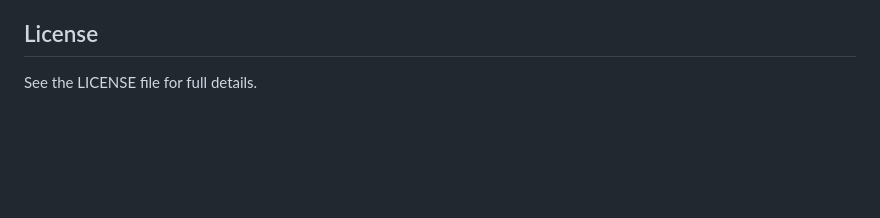
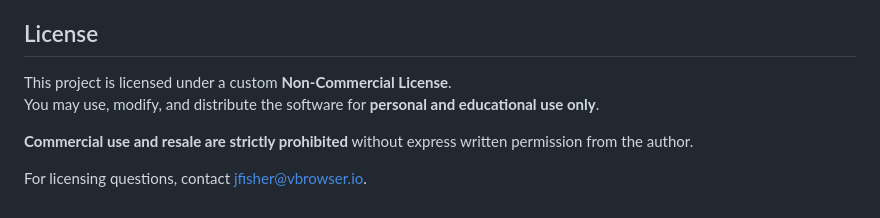
Before and after one commit to fish-not-phish/open-vbrowser, a Markdown page: README.md, the part around the change. Rendered like a GitHub page; blank space fills up the shorter version.

```diff
--- a/README.md
+++ b/README.md
@@ -328,4 +328,10 @@ This dual verification ensures that only authorized clients with a valid domain
 
 
 ## License
-See the LICENSE file for full details.
+
+This project is licensed under a custom **Non-Commercial License**.
+You may use, modify, and distribute the software for **personal and educational use only**.
+
+**Commercial use and resale are strictly prohibited** without express written permission from the author.
+
+For licensing questions, contact jfisher@vbrowser.io.
```
